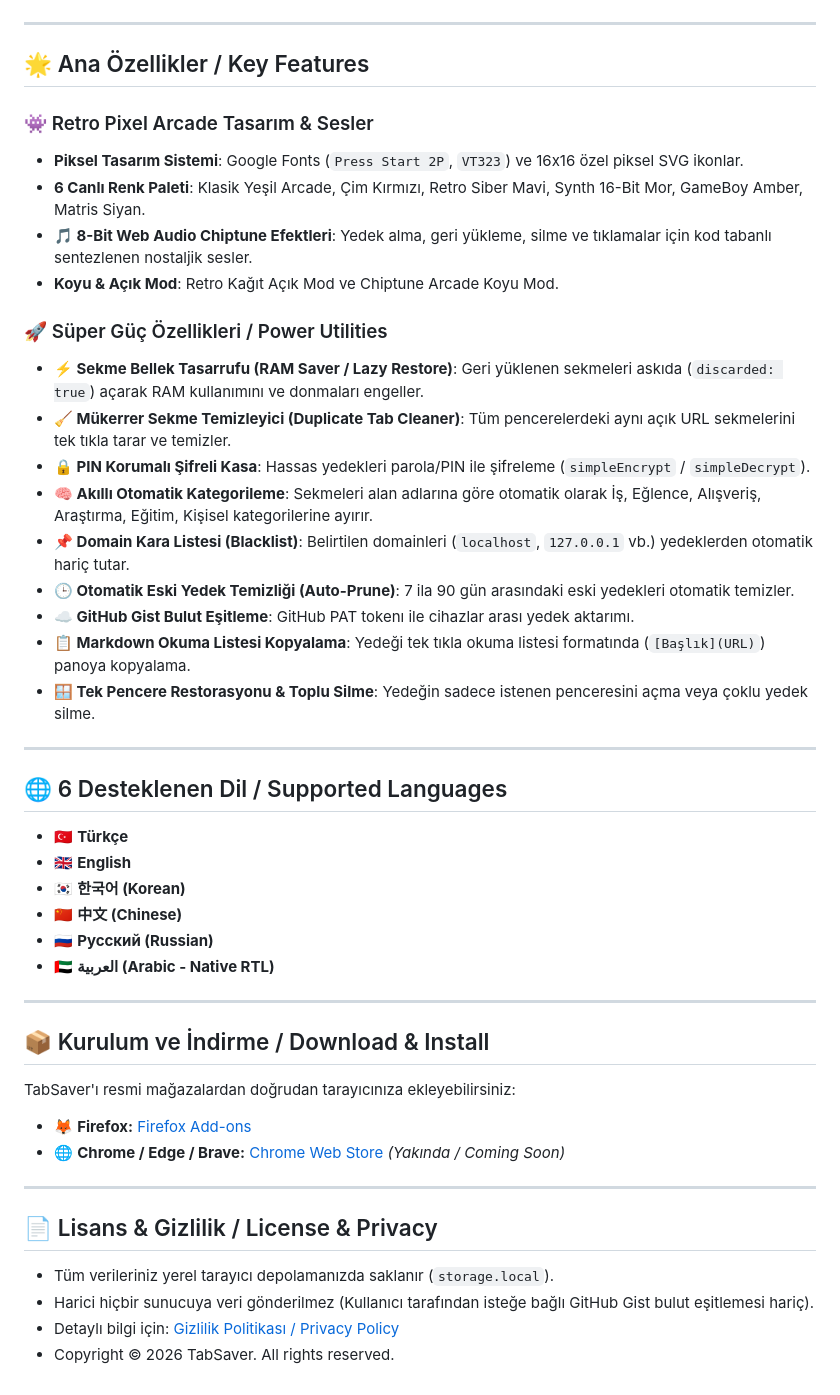
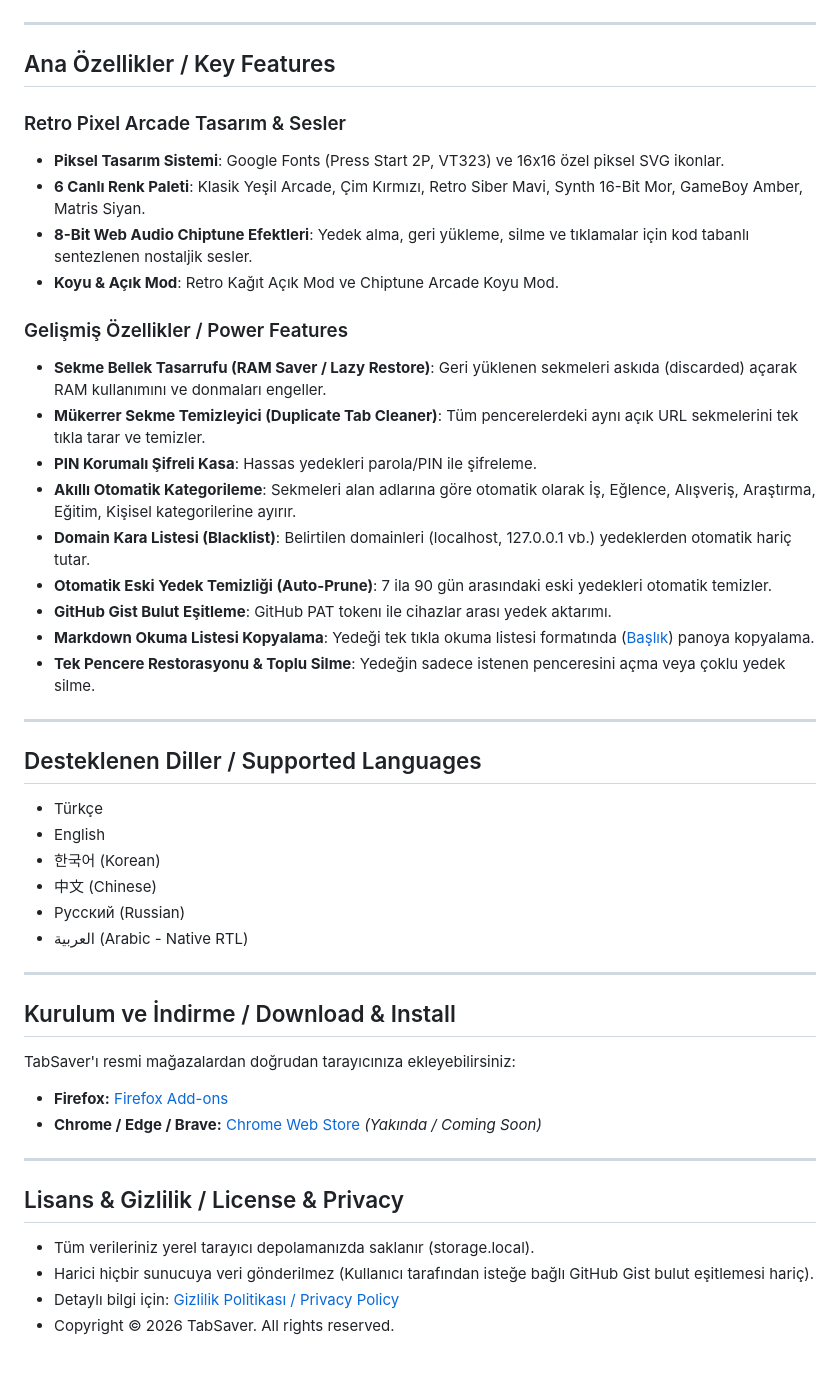
Before and after one commit to furkantecir/Tab-Saver-v2, a Markdown page: README.md, the part around one of its changes. GitHub-like rendering.

Commit message:
Remove all emojis and AI icons from README

```diff
--- a/README.md
+++ b/README.md
@@ -31,50 +31,50 @@
 
 ---
 
-## 🌟 Ana Özellikler / Key Features
+## Ana Özellikler / Key Features
 
-### 👾 Retro Pixel Arcade Tasarım & Sesler
-- **Piksel Tasarım Sistemi**: Google Fonts (`Press Start 2P`, `VT323`) ve 16x16 özel piksel SVG ikonlar.
+### Retro Pixel Arcade Tasarım & Sesler
+- **Piksel Tasarım Sistemi**: Google Fonts (Press Start 2P, VT323) ve 16x16 özel piksel SVG ikonlar.
 - **6 Canlı Renk Paleti**: Klasik Yeşil Arcade, Çim Kırmızı, Retro Siber Mavi, Synth 16-Bit Mor, GameBoy Amber, Matris Siyan.
-- **🎵 8-Bit Web Audio Chiptune Efektleri**: Yedek alma, geri yükleme, silme ve tıklamalar için kod tabanlı sentezlenen nostaljik sesler.
+- **8-Bit Web Audio Chiptune Efektleri**: Yedek alma, geri yükleme, silme ve tıklamalar için kod tabanlı sentezlenen nostaljik sesler.
 - **Koyu & Açık Mod**: Retro Kağıt Açık Mod ve Chiptune Arcade Koyu Mod.
 
-### 🚀 Süper Güç Özellikleri / Power Utilities
-- **⚡ Sekme Bellek Tasarrufu (RAM Saver / Lazy Restore)**: Geri yüklenen sekmeleri askıda (`discarded: true`) açarak RAM kullanımını ve donmaları engeller.
-- **🧹 Mükerrer Sekme Temizleyici (Duplicate Tab Cleaner)**: Tüm pencerelerdeki aynı açık URL sekmelerini tek tıkla tarar ve temizler.
-- **🔒 PIN Korumalı Şifreli Kasa**: Hassas yedekleri parola/PIN ile şifreleme (`simpleEncrypt` / `simpleDecrypt`).
-- **🧠 Akıllı Otomatik Kategorileme**: Sekmeleri alan adlarına göre otomatik olarak İş, Eğlence, Alışveriş, Araştırma, Eğitim, Kişisel kategorilerine ayırır.
-- **📌 Domain Kara Listesi (Blacklist)**: Belirtilen domainleri (`localhost`, `127.0.0.1` vb.) yedeklerden otomatik hariç tutar.
-- **🕒 Otomatik Eski Yedek Temizliği (Auto-Prune)**: 7 ila 90 gün arasındaki eski yedekleri otomatik temizler.
-- **☁️ GitHub Gist Bulut Eşitleme**: GitHub PAT tokenı ile cihazlar arası yedek aktarımı.
-- **📋 Markdown Okuma Listesi Kopyalama**: Yedeği tek tıkla okuma listesi formatında (`[Başlık](URL)`) panoya kopyalama.
-- **🪟 Tek Pencere Restorasyonu & Toplu Silme**: Yedeğin sadece istenen penceresini açma veya çoklu yedek silme.
+### Gelişmiş Özellikler / Power Features
+- **Sekme Bellek Tasarrufu (RAM Saver / Lazy Restore)**: Geri yüklenen sekmeleri askıda (discarded) açarak RAM kullanımını ve donmaları engeller.
+- **Mükerrer Sekme Temizleyici (Duplicate Tab Cleaner)**: Tüm pencerelerdeki aynı açık URL sekmelerini tek tıkla tarar ve temizler.
+- **PIN Korumalı Şifreli Kasa**: Hassas yedekleri parola/PIN ile şifreleme.
+- **Akıllı Otomatik Kategorileme**: Sekmeleri alan adlarına göre otomatik olarak İş, Eğlence, Alışveriş, Araştırma, Eğitim, Kişisel kategorilerine ayırır.
+- **Domain Kara Listesi (Blacklist)**: Belirtilen domainleri (localhost, 127.0.0.1 vb.) yedeklerden otomatik hariç tutar.
+- **Otomatik Eski Yedek Temizliği (Auto-Prune)**: 7 ila 90 gün arasındaki eski yedekleri otomatik temizler.
+- **GitHub Gist Bulut Eşitleme**: GitHub PAT tokenı ile cihazlar arası yedek aktarımı.
+- **Markdown Okuma Listesi Kopyalama**: Yedeği tek tıkla okuma listesi formatında ([Başlık](URL)) panoya kopyalama.
+- **Tek Pencere Restorasyonu & Toplu Silme**: Yedeğin sadece istenen penceresini açma veya çoklu yedek silme.
 
 ---
 
-## 🌐 6 Desteklenen Dil / Supported Languages
+## Desteklenen Diller / Supported Languages
 
-- 🇹🇷 **Türkçe**
-- 🇬🇧 **English**
-- 🇰🇷 **한국어 (Korean)**
-- 🇨🇳 **中文 (Chinese)**
-- 🇷🇺 **Русский (Russian)**
-- 🇦🇪 **العربية (Arabic - Native RTL)**
+- Türkçe
+- English
+- 한국어 (Korean)
+- 中文 (Chinese)
+- Русский (Russian)
+- العربية (Arabic - Native RTL)
 
 ---
 
-## 📦 Kurulum ve İndirme / Download & Install
+## Kurulum ve İndirme / Download & Install
 
 TabSaver'ı resmi mağazalardan doğrudan tarayıcınıza ekleyebilirsiniz:
 
-- 🦊 **Firefox:** [Firefox Add-ons](BURAYA_FIREFOX_LINKI)
-- 🌐 **Chrome / Edge / Brave:** [Chrome Web Store](BURAYA_CHROME_LINKI) *(Yakında / Coming Soon)*
+- **Firefox:** [Firefox Add-ons](BURAYA_FIREFOX_LINKI)
+- **Chrome / Edge / Brave:** [Chrome Web Store](BURAYA_CHROME_LINKI) *(Yakında / Coming Soon)*
 
 ---
 
-## 📄 Lisans & Gizlilik / License & Privacy
+## Lisans & Gizlilik / License & Privacy
 
-- Tüm verileriniz yerel tarayıcı depolamanızda saklanır (`storage.local`).
+- Tüm verileriniz yerel tarayıcı depolamanızda saklanır (storage.local).
 - Harici hiçbir sunucuya veri gönderilmez (Kullanıcı tarafından isteğe bağlı GitHub Gist bulut eşitlemesi hariç).
 - Detaylı bilgi için: [Gizlilik Politikası / Privacy Policy](PRIVACY_POLICY.md)
 - Copyright © 2026 TabSaver. All rights reserved.
```
Also changed, not shown: other parts of README.md (+1 -1 lines).
